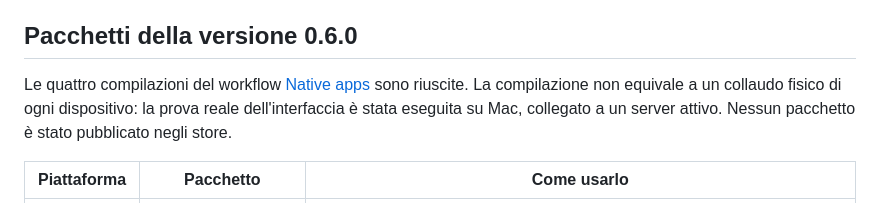
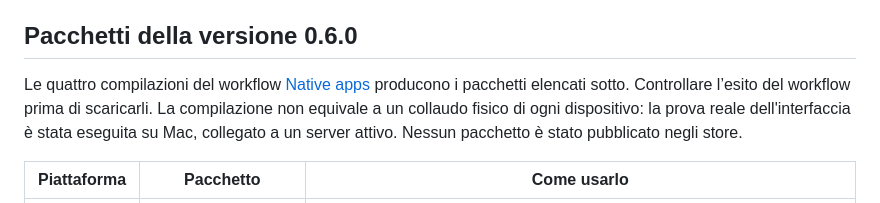
Before and after one commit to Gregalterego/LayerSentra, a Markdown page: APPS.it.md, the part around the change. GitHub-like rendering.

```diff
--- a/APPS.it.md
+++ b/APPS.it.md
@@ -7,8 +7,8 @@ L'analisi AI continua sul server: il telefono o il portatile possono chiudere l'
 
 ## Pacchetti della versione 0.6.0
 
-Le quattro compilazioni del workflow [Native apps](https://github.com/Gregalterego/LayerSentra/actions/runs/40387710135)
-sono riuscite. La compilazione non equivale a un collaudo fisico di ogni dispositivo:
+Le quattro compilazioni del workflow [Native apps](https://github.com/Gregalterego/LayerSentra/actions/runs/40463236477)
+producono i pacchetti elencati sotto. Controllare l’esito del workflow prima di scaricarli. La compilazione non equivale a un collaudo fisico di ogni dispositivo:
 la prova reale dell'interfaccia è stata eseguita su Mac, collegato a un server attivo.
 Nessun pacchetto è stato pubblicato negli store.
 
```
